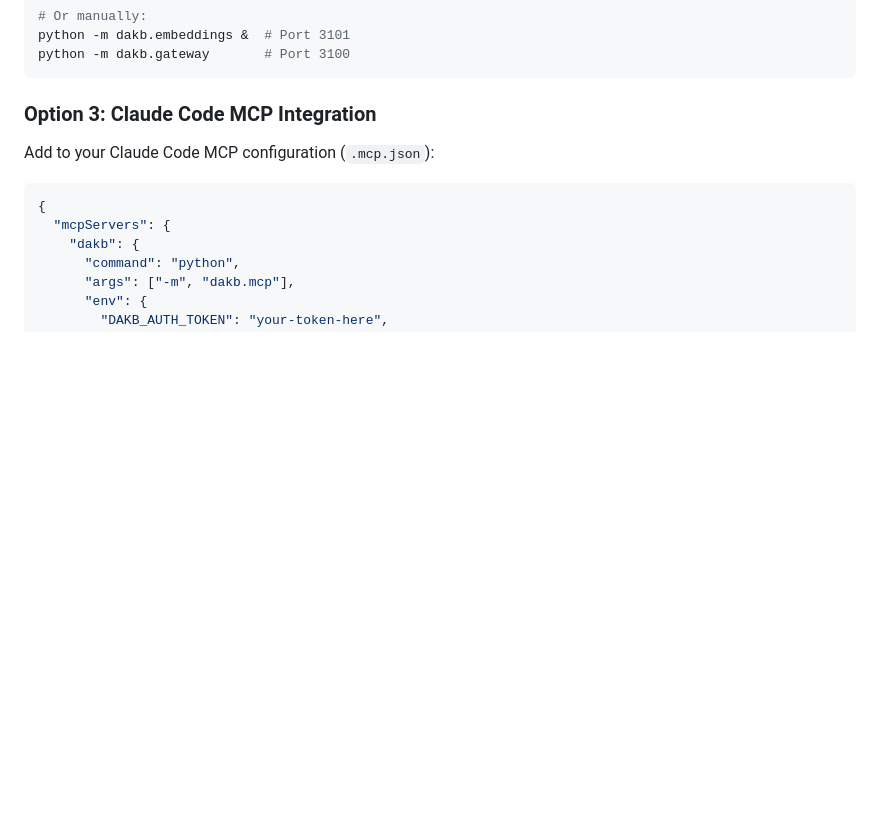
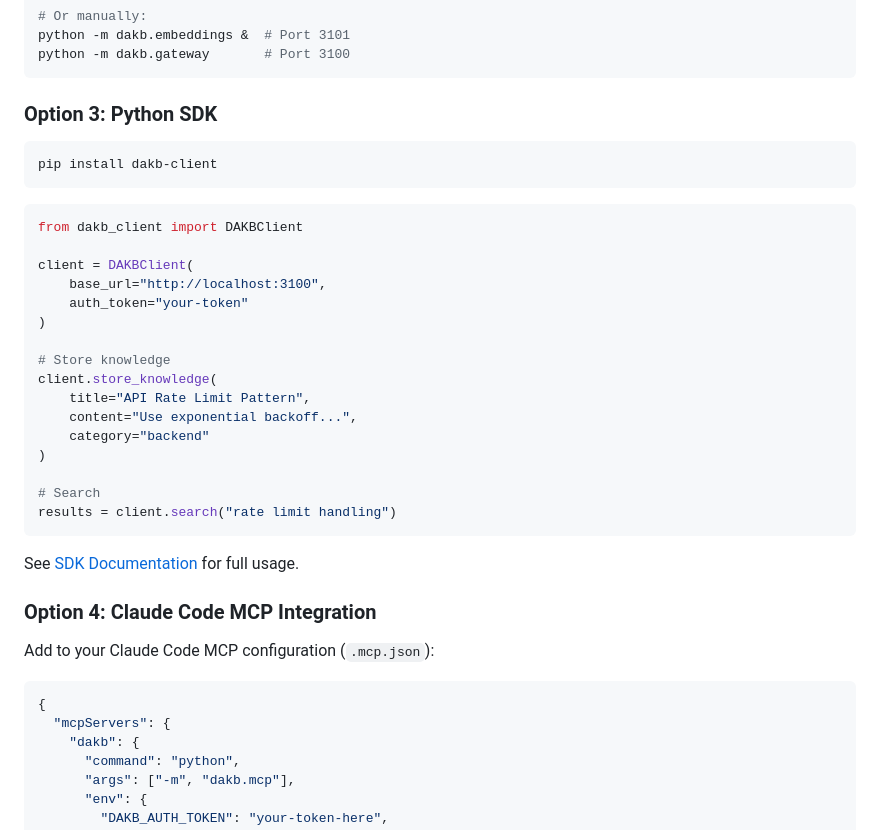
Before and after one commit to oracleseed/dakb, a Markdown page: README.md, the part around one of its changes. GitHub-like rendering; blank space fills up the shorter version.

Commit message:
docs: Add Python SDK section with pip install dakb-client
- Added Option 3: Python SDK in Quick Start
- Added PyPI badge with live version link
- Shows basic usage example

🤖 Generated with [Claude Code](https://claude.com/claude-code)

Co-Authored-By: Claude <noreply@anthropic.com>

````diff
--- a/README.md
+++ b/README.md
@@ -237,7 +238,34 @@ python -m dakb.embeddings &  # Port 3101
 python -m dakb.gateway       # Port 3100
 ```
 
-### Option 3: Claude Code MCP Integration
+### Option 3: Python SDK
+
+```bash
+pip install dakb-client
+```
+
+```python
+from dakb_client import DAKBClient
+
+client = DAKBClient(
+    base_url="http://localhost:3100",
+    auth_token="your-token"
+)
+
+# Store knowledge
+client.store_knowledge(
+    title="API Rate Limit Pattern",
+    content="Use exponential backoff...",
+    category="backend"
+)
+
+# Search
+results = client.search("rate limit handling")
+```
+
+See [SDK Documentation](packages/dakb_client/README.md) for full usage.
+
+### Option 4: Claude Code MCP Integration
 
 Add to your Claude Code MCP configuration (`.mcp.json`):
 
````
Also changed, not shown: other parts of README.md (+1 -0 lines).
